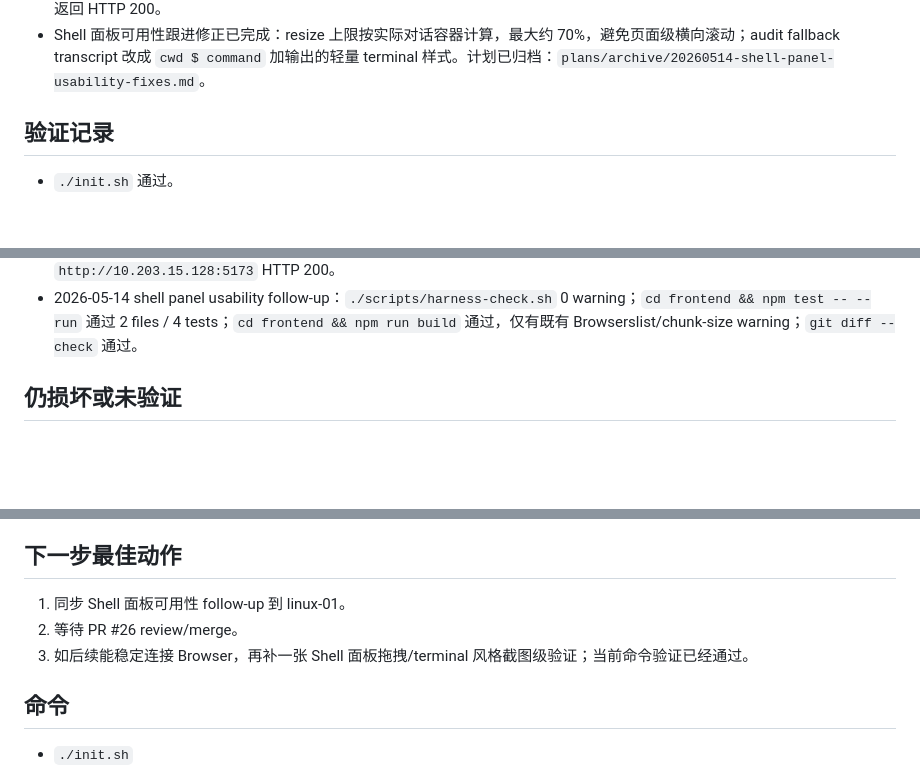
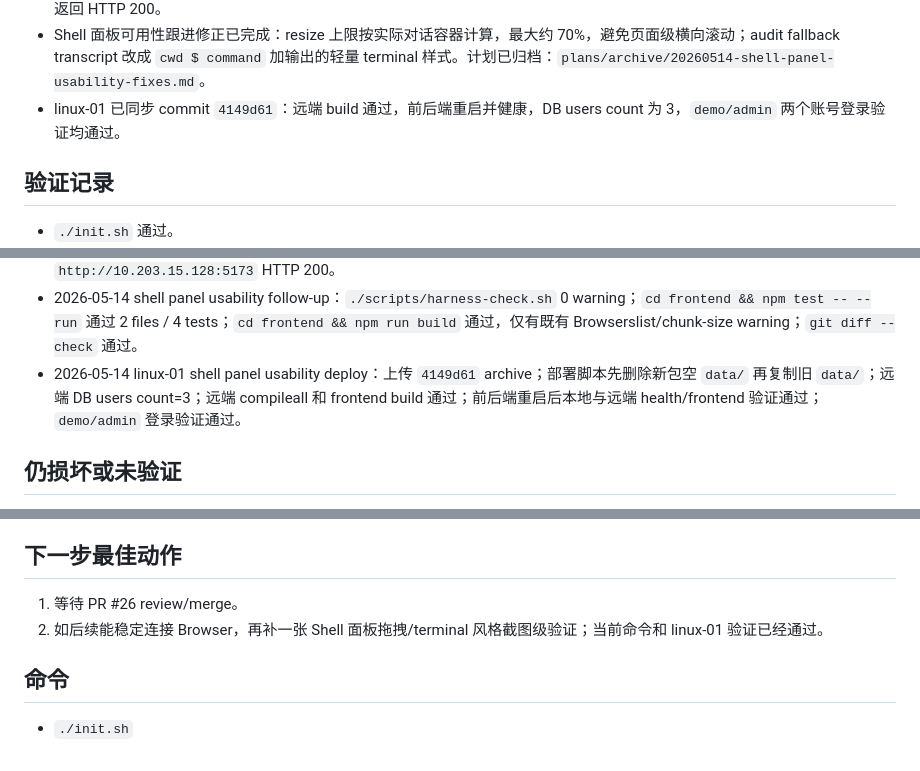
Before and after one commit to ElysiaFollower/socratic-agent-generator, a Markdown page: harness/session-handoff.md, 3 parts joined by grey strips. Drawn GitHub-style; blank space fills up the shorter version.

```diff
--- a/harness/session-handoff.md
+++ b/harness/session-handoff.md
@@ -41,6 +41,7 @@
 - 用户新反馈 Shell 面板 UX 问题已修复：命名改为 Shell，面板可拖动放大，transcript 以 terminal 风格渲染，聊天 fallback 不再泄露未渲染 raw JSON evidence，shell session 关闭或不可读时有明确状态。计划已归档：`plans/archive/20260514-shell-panel-ux.md`。
 - linux-01 已同步 commit `67e8b5d`：部署目录切换完成，远端 compileall 和 frontend build 通过，tmux `socratic-backend`/`socratic-frontend` 已重启，`http://10.203.15.128:8000/api/health` 返回 OK，`http://10.203.15.128:5173` 返回 HTTP 200。
 - Shell 面板可用性跟进修正已完成：resize 上限按实际对话容器计算，最大约 70%，避免页面级横向滚动；audit fallback transcript 改成 `cwd $ command` 加输出的轻量 terminal 样式。计划已归档：`plans/archive/20260514-shell-panel-usability-fixes.md`。
+- linux-01 已同步 commit `4149d61`：远端 build 通过，前后端重启并健康，DB users count 为 3，`demo/admin` 两个账号登录验证均通过。
 
 ## 验证记录
 
@@ -64,6 +65,7 @@
 - 2026-05-14 shell panel UX：`./init.sh` 通过；`PYTHONPATH=src _local/socratic-smoke-venv/bin/python -m pytest tests/test_tutor_executor.py tests/test_remote_runner_provider.py tests/test_remote_machine_manager.py -q` 通过 30 passed；`python3 -m compileall src tests` 通过；`cd frontend && npm test -- --run` 通过；`cd frontend && npm run build` 通过，仅有既有 Browserslist/chunk-size warning；`./scripts/harness-check.sh` 0 warning；`git diff --check` 通过；`curl -I http://127.0.0.1:5174/` 返回 HTTP 200。Browser 自动化两次尝试本地页面均因 Browser node runtime 超时未获得截图。
 - 2026-05-14 linux-01 shell panel UX deploy：Remote Runner `linux-01` doctor 通过；上传 `67e8b5d` archive；远端 `sudo /root/miniconda3/envs/SocraticAgent/bin/python -m compileall src tests` 通过；远端 `cd frontend && npm run build` 通过；重启 tmux 后 linux-01 本机 health OK/frontend 200；本地访问 `http://10.203.15.128:8000/api/health` OK，`http://10.203.15.128:5173` HTTP 200。
 - 2026-05-14 shell panel usability follow-up：`./scripts/harness-check.sh` 0 warning；`cd frontend && npm test -- --run` 通过 2 files / 4 tests；`cd frontend && npm run build` 通过，仅有既有 Browserslist/chunk-size warning；`git diff --check` 通过。
+- 2026-05-14 linux-01 shell panel usability deploy：上传 `4149d61` archive；部署脚本先删除新包空 `data/` 再复制旧 `data/`；远端 DB users count=3；远端 compileall 和 frontend build 通过；前后端重启后本地与远端 health/frontend 验证通过；`demo/admin` 登录验证通过。
 
 ## 仍损坏或未验证
 
@@ -93,9 +95,8 @@
 
 ## 下一步最佳动作
 
-1. 同步 Shell 面板可用性 follow-up 到 linux-01。
-2. 等待 PR #26 review/merge。
-3. 如后续能稳定连接 Browser，再补一张 Shell 面板拖拽/terminal 风格截图级验证；当前命令验证已经通过。
+1. 等待 PR #26 review/merge。
+2. 如后续能稳定连接 Browser，再补一张 Shell 面板拖拽/terminal 风格截图级验证；当前命令和 linux-01 验证已经通过。
 
 ## 命令
 
```
Also changed, not shown: harness/progress.md (+12 -2 lines).
